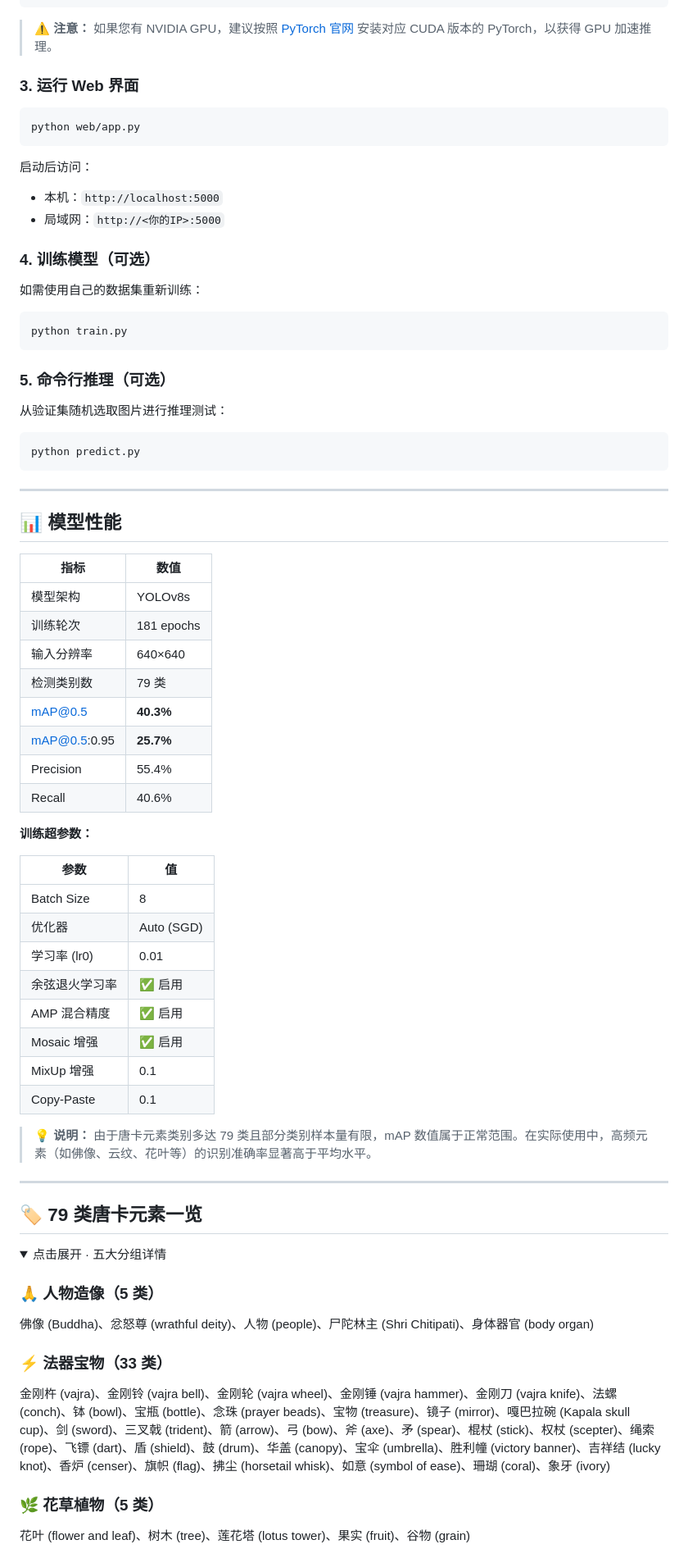
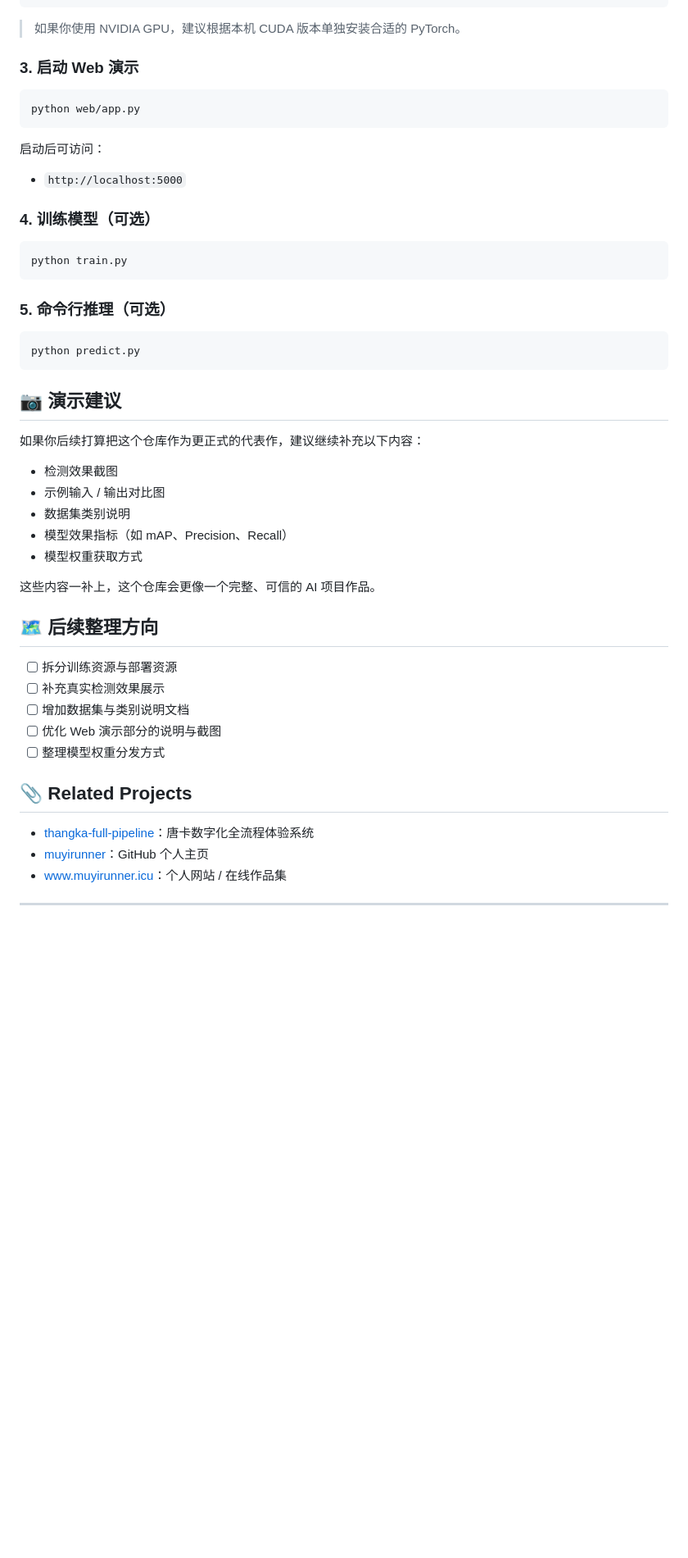
Before and after one commit to muyirunner/thangka-detection, a Markdown page: README.md, the part around one of its changes. Shown at 82% size. Drawn GitHub-style; folded sections open; blank space fills up the shorter version.

Commit message:
Refine README as a technical portfolio project

````diff
--- a/README.md
+++ b/README.md
@@ -97,21 +79,19 @@ source venv/bin/activate
 pip install -r requirements.txt
 ```
 
-> **⚠️ 注意：** 如果您有 NVIDIA GPU，建议按照 [PyTorch 官网](https://pytorch.org/get-started/locally/) 安装对应 CUDA 版本的 PyTorch，以获得 GPU 加速推理。
+> 如果你使用 NVIDIA GPU，建议根据本机 CUDA 版本单独安装合适的 PyTorch。
 
-### 3. 运行 Web 界面
+### 3. 启动 Web 演示
 
 ```bash
 python web/app.py
 ```
 
-启动后访问：
-- 本机：`http://localhost:5000`
-- 局域网：`http://<你的IP>:5000`
+启动后可访问：
+
+- `http://localhost:5000`
 
 ### 4. 训练模型（可选）
-
-如需使用自己的数据集重新训练：
 
 ```bash
 python train.py
@@ -119,55 +99,35 @@ python train.py
 
 ### 5. 命令行推理（可选）
 
-从验证集随机选取图片进行推理测试：
-
 ```bash
 python predict.py
 ```
 
----
+## 📷 演示建议
 
-## 📊 模型性能
+如果你后续打算把这个仓库作为更正式的代表作，建议继续补充以下内容：
 
-| 指标 | 数值 |
-|------|------|
-| 模型架构 | YOLOv8s |
-| 训练轮次 | 181 epochs |
-| 输入分辨率 | 640×640 |
-| 检测类别数 | 79 类 |
-| mAP@0.5 | **40.3%** |
-| mAP@0.5:0.95 | **25.7%** |
-| Precision | 55.4% |
-| Recall | 40.6% |
+- 检测效果截图
+- 示例输入 / 输出对比图
+- 数据集类别说明
+- 模型效果指标（如 mAP、Precision、Recall）
+- 模型权重获取方式
 
-**训练超参数：**
+这些内容一补上，这个仓库会更像一个完整、可信的 AI 项目作品。
 
-| 参数 | 值 |
-|------|-----|
-| Batch Size | 8 |
-| 优化器 | Auto (SGD) |
-| 学习率 (lr0) | 0.01 |
-| 余弦退火学习率 | ✅ 启用 |
-| AMP 混合精度 | ✅ 启用 |
-| Mosaic 增强 | ✅ 启用 |
-| MixUp 增强 | 0.1 |
-| Copy-Paste | 0.1 |
+## 🗺 后续整理方向
 
-> **💡 说明：** 由于唐卡元素类别多达 79 类且部分类别样本量有限，mAP 数值属于正常范围。在实际使用中，高频元素（如佛像、云纹、花叶等）的识别准确率显著高于平均水平。
+- [ ] 拆分训练资源与部署资源
+- [ ] 补充真实检测效果展示
+- [ ] 增加数据集与类别说明文档
+- [ ] 优化 Web 演示部分的说明与截图
+- [ ] 整理模型权重分发方式
+
+## 📎 Related Projects
+
+- [thangka-full-pipeline](https://github.com/muyirunner/thangka-full-pipeline)：唐卡数字化全流程体验系统
+- [muyirunner](https://github.com/muyirunner/muyirunner)：GitHub 个人主页
+- [www.muyirunner.icu](http://www.muyirunner.icu)：个人网站 / 在线作品集
 
 ---
 
-## 🏷️ 79 类唐卡元素一览
-
-<details>
-<summary>点击展开 · 五大分组详情</summary>
-
-### 🙏 人物造像（5 类）
-佛像 (Buddha)、忿怒尊 (wrathful deity)、人物 (people)、尸陀林主 (Shri Chitipati)、身体器官 (body organ)
-
-### ⚡ 法器宝物（33 类）
-金刚杵 (vajra)、金刚铃 (vajra bell)、金刚轮 (vajra wheel)、金刚锤 (vajra hammer)、金刚刀 (vajra knife)、法螺 (conch)、钵 (bowl)、宝瓶 (bottle)、念珠 (prayer beads)、宝物 (treasure)、镜子 (mirror)、嘎巴拉碗 (Kapala skull cup)、剑 (sword)、三叉戟 (trident)、箭 (arrow)、弓 (bow)、斧 (axe)、矛 (spear)、棍杖 (stick)、权杖 (scepter)、绳索 (rope)、飞镖 (dart)、盾 (shield)、鼓 (drum)、华盖 (canopy)、宝伞 (umbrella)、胜利幢 (victory banner)、吉祥结 (lucky knot)、香炉 (censer)、旗帜 (flag)、拂尘 (horsetail whisk)、如意 (symbol of ease)、珊瑚 (coral)、象牙 (ivory)
-
-### 🌿 花草植物（5 类）
-花叶 (flower and leaf)、树木 (tree)、莲花塔 (lotus tower)、果实 (fruit)、谷物 (grain)
-
````
Also changed, not shown: other parts of README.md (+52 -113 lines).
